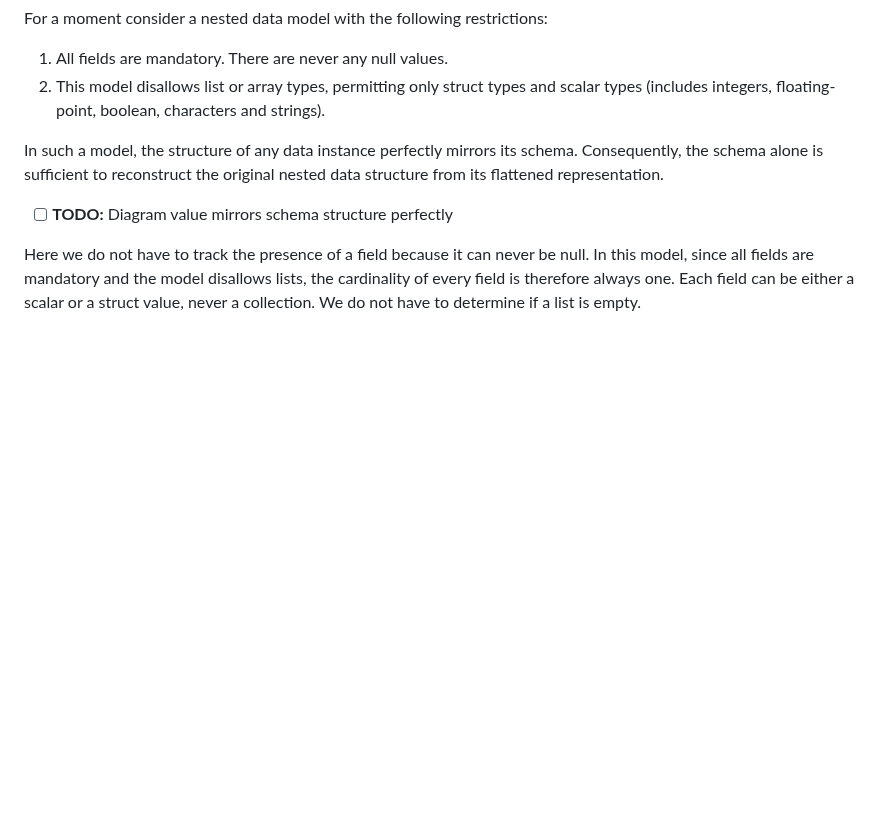
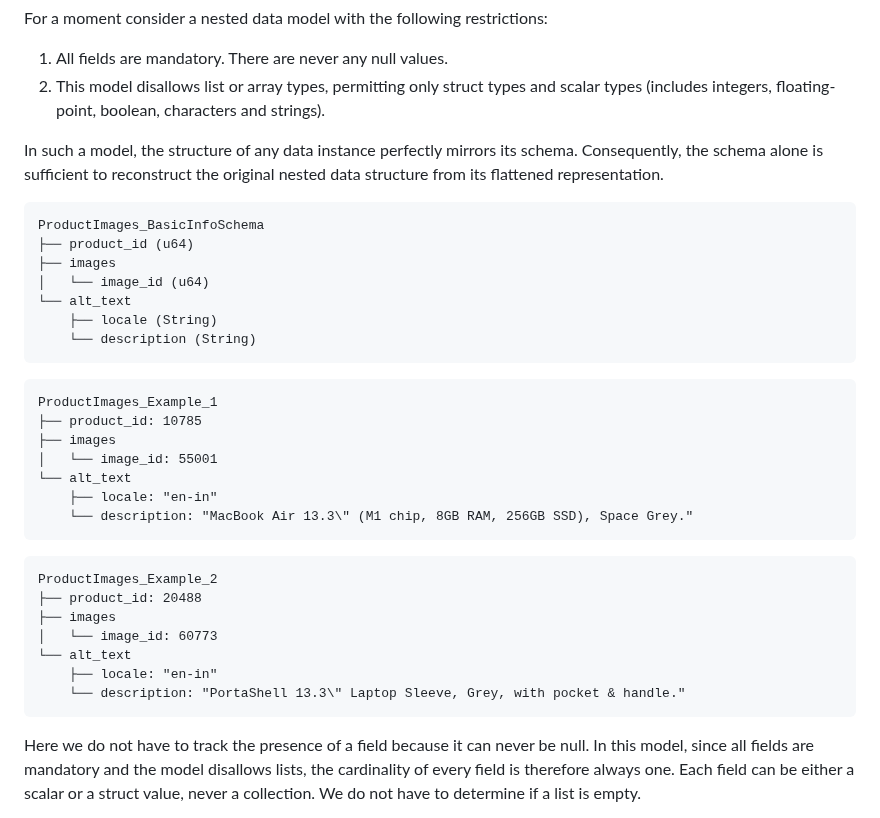
Before and after one commit to jcsherin/jcsherin.github.io, a Markdown page: posts/dremel-column-striping.md, the part around the change. GitHub-like rendering; blank space fills up the shorter version.

Commit message:
docs(column shredding): illustrate fixed record structure

````diff
--- a/posts/dremel-column-striping.md
+++ b/posts/dremel-column-striping.md
@@ -119,7 +119,35 @@ In such a model, the structure of any data instance perfectly mirrors its
 schema. Consequently, the schema alone is sufficient to reconstruct the
 original nested data structure from its flattened representation.
 
-- [ ] **TODO:** Diagram value mirrors schema structure perfectly
+```
+ProductImages_BasicInfoSchema
+├── product_id (u64)
+├── images
+│   └── image_id (u64)
+└── alt_text
+    ├── locale (String)
+    └── description (String)
+```
+
+```
+ProductImages_Example_1
+├── product_id: 10785
+├── images
+│   └── image_id: 55001
+└── alt_text
+    ├── locale: "en-in"
+    └── description: "MacBook Air 13.3\" (M1 chip, 8GB RAM, 256GB SSD), Space Grey."
+```
+
+```
+ProductImages_Example_2
+├── product_id: 20488
+├── images
+│   └── image_id: 60773
+└── alt_text
+    ├── locale: "en-in"
+    └── description: "PortaShell 13.3\" Laptop Sleeve, Grey, with pocket & handle."
+```
 
 Here we do not have to track the presence of a field because it can never be
 null. In this model, since all fields are mandatory and the model disallows
````
